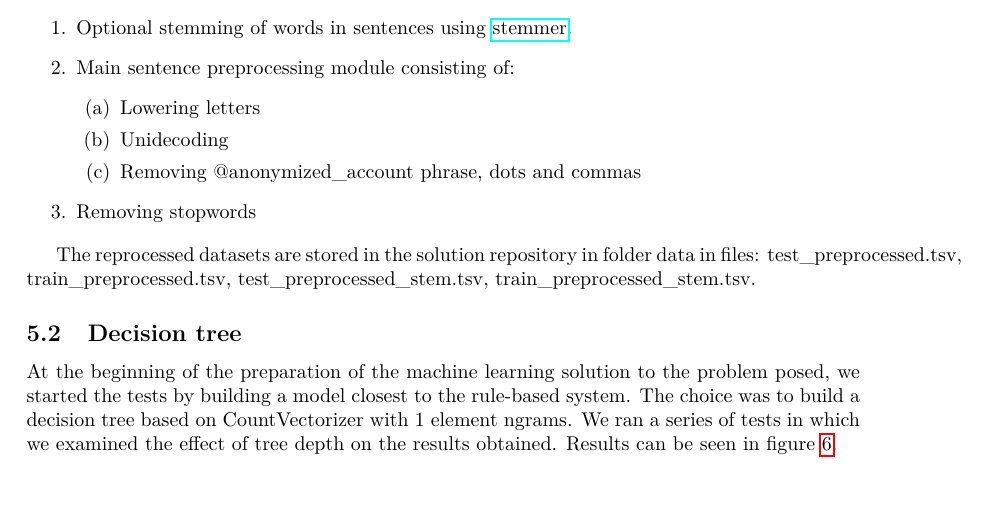
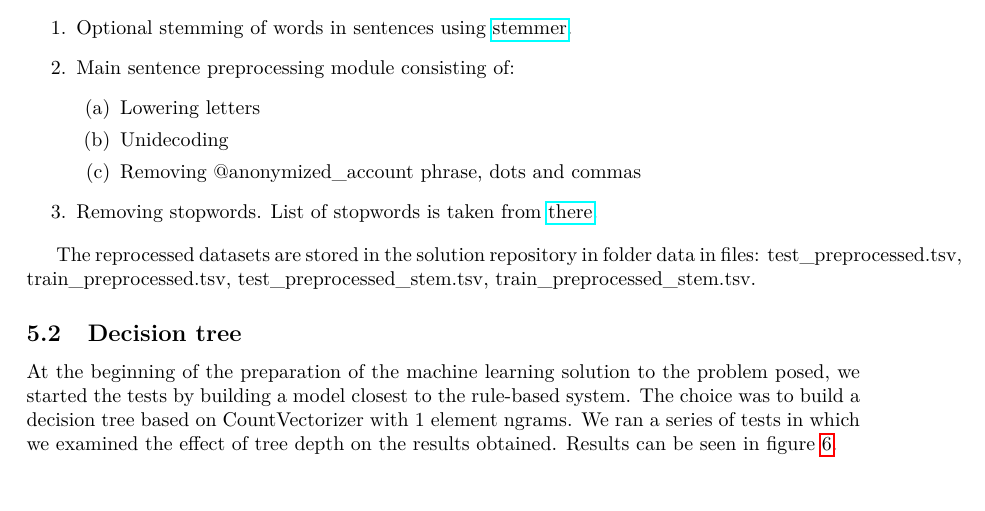
Before and after one commit to grant-TraDA/NLP-2022L, a LaTeX document (projects/team_6/phase_3/NLP_HATE_SPEECH/main.tex): part of page 10 of 18, cut so that both start at the same text. Compiled offline with pdfLaTeX.

Commit message:
report update

```diff
--- a/projects/team_6/phase_3/NLP_HATE_SPEECH/main.tex
+++ b/projects/team_6/phase_3/NLP_HATE_SPEECH/main.tex
@@ -192,7 +192,7 @@ During the development of the solution, a significant element was the proper pre
         \item Unidecoding
         \item Removing @anonymized\_account phrase, dots and commas
     \end{enumerate}
-    \item Removing stopwords
+    \item Removing stopwords. List of stopwords is taken from \href{https://github.com/bieli/stopwords/blob/master/polish.stopwords.txt}{there}.
 \end{enumerate}
 
 The reprocessed datasets are stored in the solution repository in folder data in files: test\_preprocessed.tsv, train\_preprocessed.tsv, test\_preprocessed\_stem.tsv, train\_preprocessed\_stem.tsv.
```
Also changed, not shown: projects/team_6/phase_3/NLP_HATE_SPEECH.pdf.
